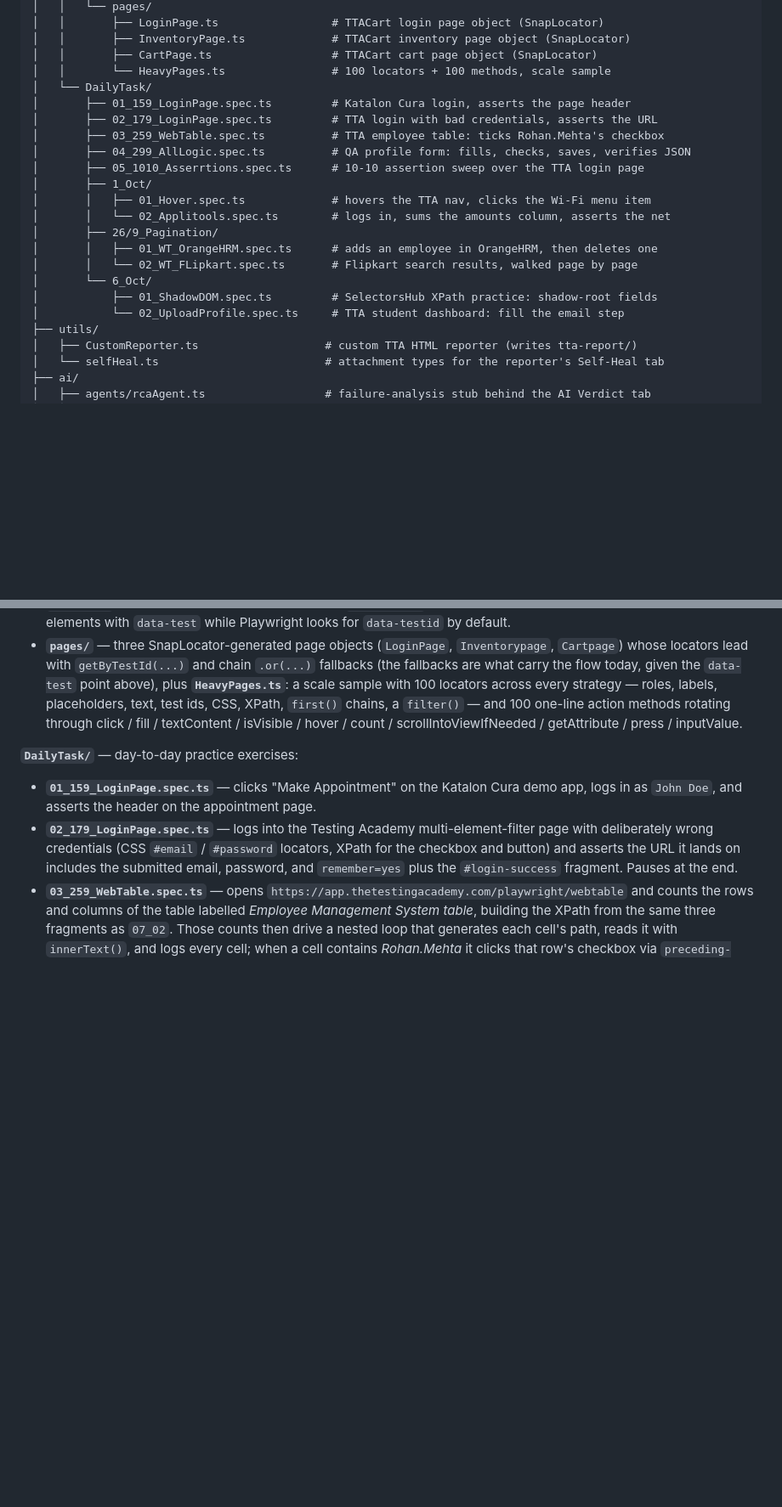
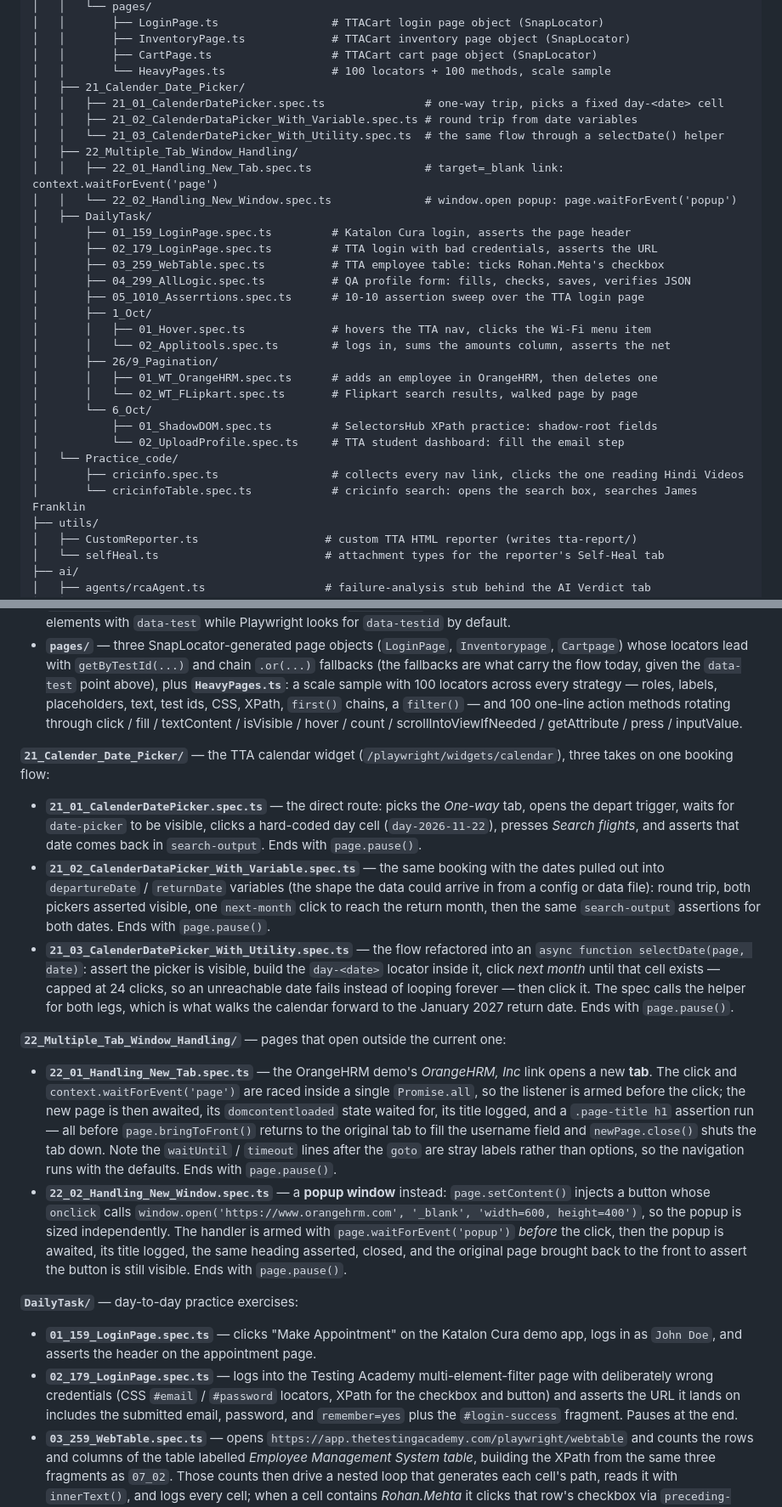
Before and after one commit to mycollection1973-jonty/LearningPlayWrightFundamentals3X, a Markdown page: README.md, 2 parts joined by grey strips. Shown at 85% size. Drawn GitHub-style; blank space fills up the shorter version.

```diff
--- a/README.md
+++ b/README.md
@@ -173,7 +174,14 @@ npm init playwright@latest
 │   │       ├── InventoryPage.ts             # TTACart inventory page object (SnapLocator)
 │   │       ├── CartPage.ts                  # TTACart cart page object (SnapLocator)
 │   │       └── HeavyPages.ts                # 100 locators + 100 methods, scale sample
-│   └── DailyTask/
+│   ├── 21_Calender_Date_Picker/
+│   │   ├── 21_01_CalenderDatePicker.spec.ts               # one-way trip, picks a fixed day-<date> cell
+│   │   ├── 21_02_CalenderDataPicker_With_Variable.spec.ts # round trip from date variables
+│   │   └── 21_03_CalenderDatePicker_With_Utility.spec.ts  # the same flow through a selectDate() helper
+│   ├── 22_Multiple_Tab_Window_Handling/
+│   │   ├── 22_01_Handling_New_Tab.spec.ts                 # target=_blank link: context.waitForEvent('page')
+│   │   └── 22_02_Handling_New_Window.spec.ts              # window.open popup: page.waitForEvent('popup')
+│   ├── DailyTask/
 │       ├── 01_159_LoginPage.spec.ts         # Katalon Cura login, asserts the page header
 │       ├── 02_179_LoginPage.spec.ts         # TTA login with bad credentials, asserts the URL
 │       ├── 03_259_WebTable.spec.ts          # TTA employee table: ticks Rohan.Mehta's checkbox
@@ -188,6 +196,9 @@ npm init playwright@latest
 │       └── 6_Oct/
 │           ├── 01_ShadowDOM.spec.ts         # SelectorsHub XPath practice: shadow-root fields
 │           └── 02_UploadProfile.spec.ts     # TTA student dashboard: fill the email step
+│   └── Practice_code/
+│       ├── cricinfo.spec.ts                 # collects every nav link, clicks the one reading Hindi Videos
+│       └── cricinfoTable.spec.ts            # cricinfo search: opens the search box, searches James Franklin
 ├── utils/
 │   ├── CustomReporter.ts                   # custom TTA HTML reporter (writes tta-report/)
 │   └── selfHeal.ts                         # attachment types for the reporter's Self-Heal tab
@@ -364,6 +376,17 @@ Files ending in `.spec.ts` are picked up automatically from anywhere under `test
 - **`20_04_Heavy_Page.spec.ts`** — the same three steps, but every interaction goes through `pages/HeavyPages.ts` (`locator001` fills the username, `locator004` adds the item, `locator006` opens the cart, `locator016` proves the T-shirt is on the cart page). Two facts this flow makes you learn the hard way: the cart URL is `…/ttacart/cart`, not `cart.html` — the site strips the extension — and `getByTestId` matches nothing on these apps because they mark elements with `data-test` while Playwright looks for `data-testid` by default.
 - **`pages/`** — three SnapLocator-generated page objects (`LoginPage`, `Inventorypage`, `Cartpage`) whose locators lead with `getByTestId(...)` and chain `.or(...)` fallbacks (the fallbacks are what carry the flow today, given the `data-test` point above), plus **`HeavyPages.ts`**: a scale sample with 100 locators across every strategy — roles, labels, placeholders, text, test ids, CSS, XPath, `first()` chains, a `filter()` — and 100 one-line action methods rotating through click / fill / textContent / isVisible / hover / count / scrollIntoViewIfNeeded / getAttribute / press / inputValue.
 
+**`21_Calender_Date_Picker/`** — the TTA calendar widget (`/playwright/widgets/calendar`), three takes on one booking flow:
+
+- **`21_01_CalenderDatePicker.spec.ts`** — the direct route: picks the *One-way* tab, opens the depart trigger, waits for `date-picker` to be visible, clicks a hard-coded day cell (`day-2026-11-22`), presses *Search flights*, and asserts that date comes back in `search-output`. Ends with `page.pause()`.
+- **`21_02_CalenderDataPicker_With_Variable.spec.ts`** — the same booking with the dates pulled out into `departureDate` / `returnDate` variables (the shape the data could arrive in from a config or data file): round trip, both pickers asserted visible, one `next-month` click to reach the return month, then the same `search-output` assertions for both dates. Ends with `page.pause()`.
+- **`21_03_CalenderDatePicker_With_Utility.spec.ts`** — the flow refactored into an `async function selectDate(page, date)`: assert the picker is visible, build the `day-<date>` locator inside it, click *next month* until that cell exists — capped at 24 clicks, so an unreachable date fails instead of looping forever — then click it. The spec calls the helper for both legs, which is what walks the calendar forward to the January 2027 return date. Ends with `page.pause()`.
+
+**`22_Multiple_Tab_Window_Handling/`** — pages that open outside the current one:
+
+- **`22_01_Handling_New_Tab.spec.ts`** — the OrangeHRM demo's *OrangeHRM, Inc* link opens a new **tab**. The click and `context.waitForEvent('page')` are raced inside a single `Promise.all`, so the listener is armed before the click; the new page is then awaited, its `domcontentloaded` state waited for, its title logged, and a `.page-title h1` assertion run — all before `page.bringToFront()` returns to the original tab to fill the username field and `newPage.close()` shuts the tab down. Note the `waitUntil` / `timeout` lines after the `goto` are stray labels rather than options, so the navigation runs with the defaults. Ends with `page.pause()`.
+- **`22_02_Handling_New_Window.spec.ts`** — a **popup window** instead: `page.setContent()` injects a button whose `onclick` calls `window.open('https://www.orangehrm.com', '_blank', 'width=600, height=400')`, so the popup is sized independently. The handler is armed with `page.waitForEvent('popup')` *before* the click, then the popup is awaited, its title logged, the same heading asserted, closed, and the original page brought back to the front to assert the button is still visible. Ends with `page.pause()`.
+
 **`DailyTask/`** — day-to-day practice exercises:
 
 - **`01_159_LoginPage.spec.ts`** — clicks "Make Appointment" on the Katalon Cura demo app, logs in as `John Doe`, and asserts the header on the appointment page.
```
Also changed, not shown: other parts of README.md (+14 -7 lines).
